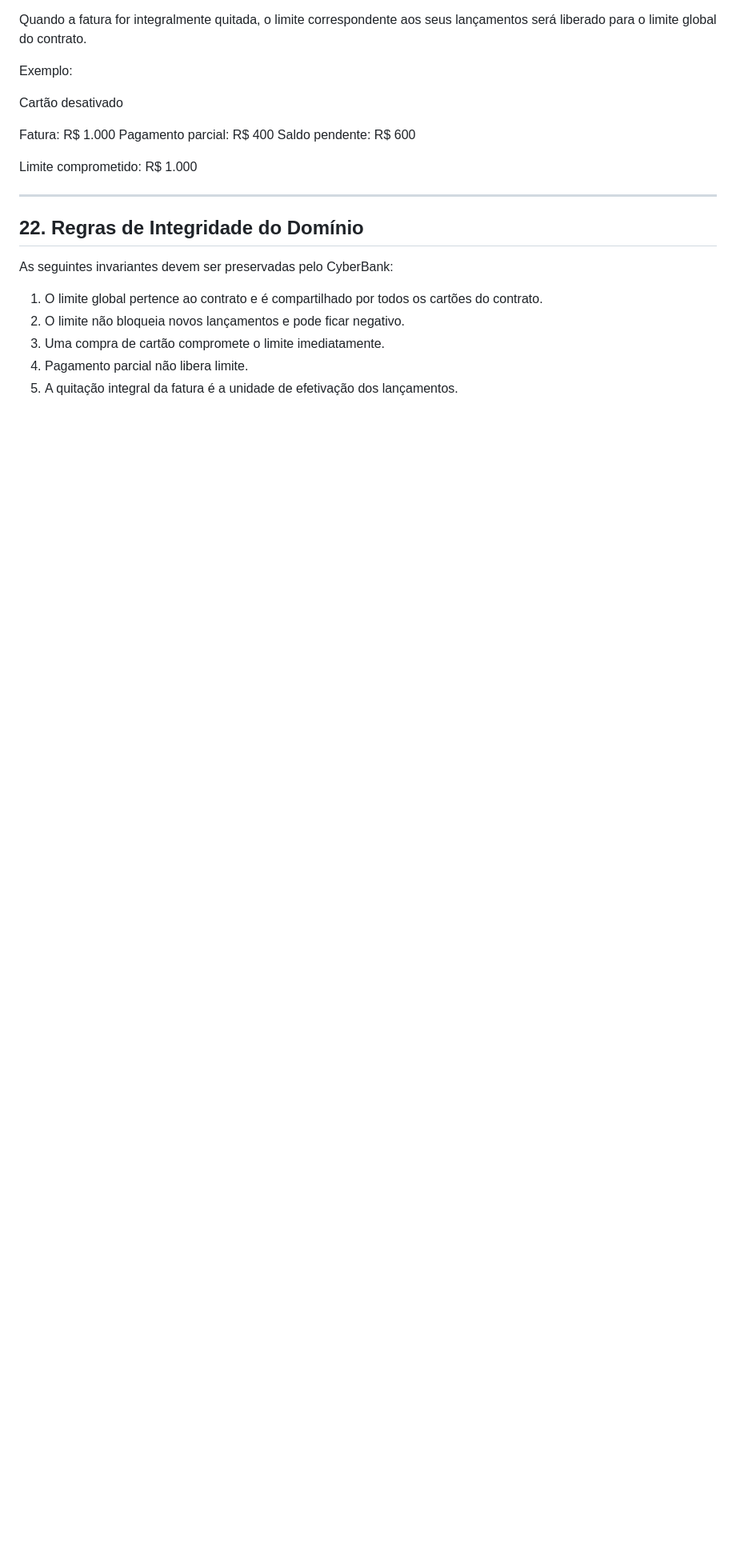
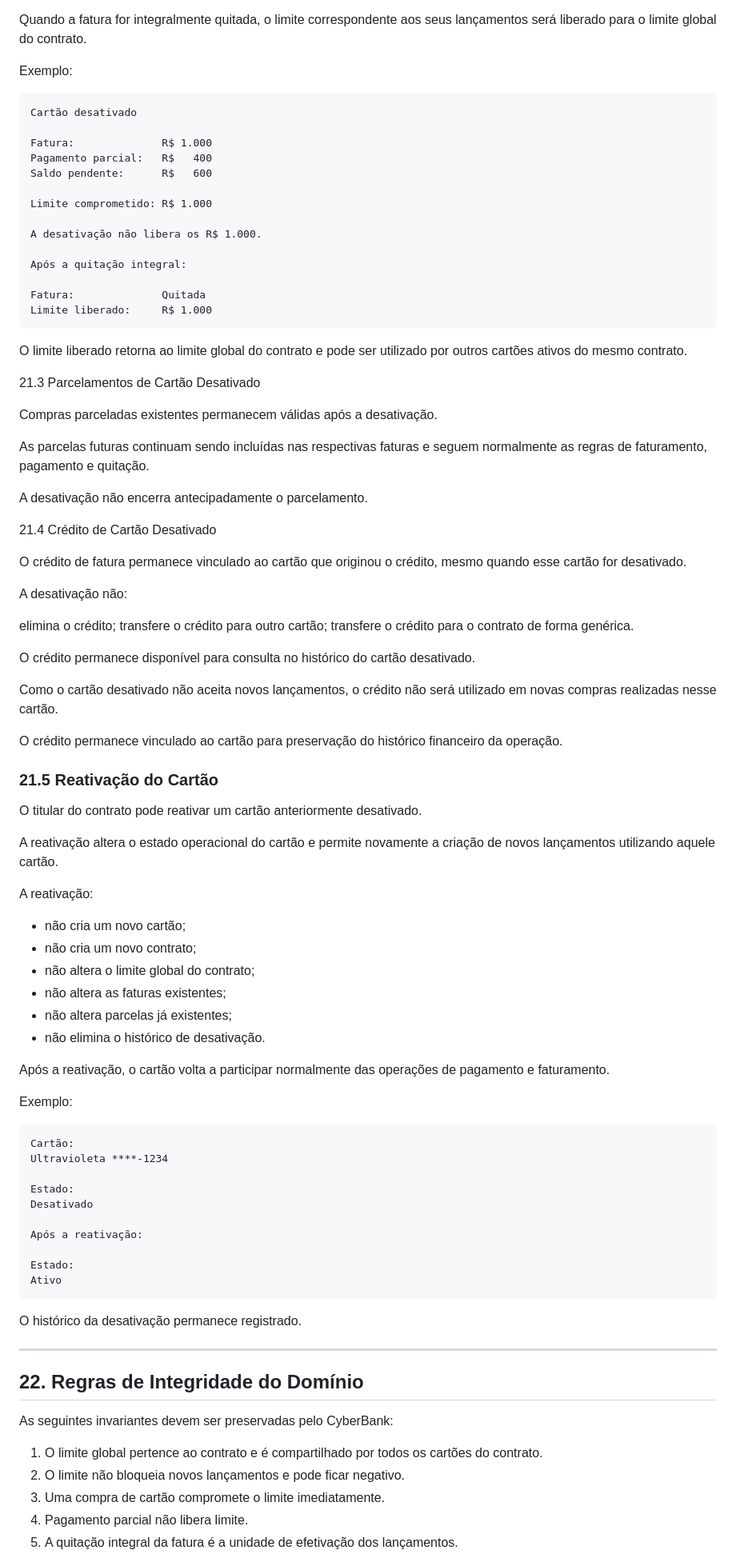
Before and after one commit to abnermiras/CyberBank, a Markdown page: docs/01-business/CREDIT-CARDS.md, the part around the change. Shown at 80% size. Rendered like a GitHub page; blank space fills up the shorter version.

````diff
--- a/docs/01-business/CREDIT-CARDS.md
+++ b/docs/01-business/CREDIT-CARDS.md
@@ -850,6 +850,7 @@ lançamentos será liberado para o limite global do contrato.
 
 Exemplo:
 
+```text
 Cartão desativado
 
 Fatura:              R$ 1.000
@@ -857,6 +858,82 @@ Pagamento parcial:   R$   400
 Saldo pendente:      R$   600
 
 Limite comprometido: R$ 1.000
+
+A desativação não libera os R$ 1.000.
+
+Após a quitação integral:
+
+Fatura:              Quitada
+Limite liberado:     R$ 1.000
+```
+
+O limite liberado retorna ao limite global do contrato e pode ser utilizado
+por outros cartões ativos do mesmo contrato.
+
+21.3 Parcelamentos de Cartão Desativado
+
+Compras parceladas existentes permanecem válidas após a desativação.
+
+As parcelas futuras continuam sendo incluídas nas respectivas faturas e
+seguem normalmente as regras de faturamento, pagamento e quitação.
+
+A desativação não encerra antecipadamente o parcelamento.
+
+21.4 Crédito de Cartão Desativado
+
+O crédito de fatura permanece vinculado ao cartão que originou o crédito,
+mesmo quando esse cartão for desativado.
+
+A desativação não:
+
+elimina o crédito;
+transfere o crédito para outro cartão;
+transfere o crédito para o contrato de forma genérica.
+
+O crédito permanece disponível para consulta no histórico do cartão
+desativado.
+
+Como o cartão desativado não aceita novos lançamentos, o crédito não será
+utilizado em novas compras realizadas nesse cartão.
+
+O crédito permanece vinculado ao cartão para preservação do histórico
+financeiro da operação.
+
+### 21.5 Reativação do Cartão
+
+O titular do contrato pode reativar um cartão anteriormente desativado.
+
+A reativação altera o estado operacional do cartão e permite novamente a
+criação de novos lançamentos utilizando aquele cartão.
+
+A reativação:
+
+* não cria um novo cartão;
+* não cria um novo contrato;
+* não altera o limite global do contrato;
+* não altera as faturas existentes;
+* não altera parcelas já existentes;
+* não elimina o histórico de desativação.
+
+Após a reativação, o cartão volta a participar normalmente das operações de
+pagamento e faturamento.
+
+Exemplo:
+
+```text
+Cartão:
+Ultravioleta ****-1234
+
+Estado:
+Desativado
+
+Após a reativação:
+
+Estado:
+Ativo
+```
+
+O histórico da desativação permanece registrado.
 
 ---
 
````
